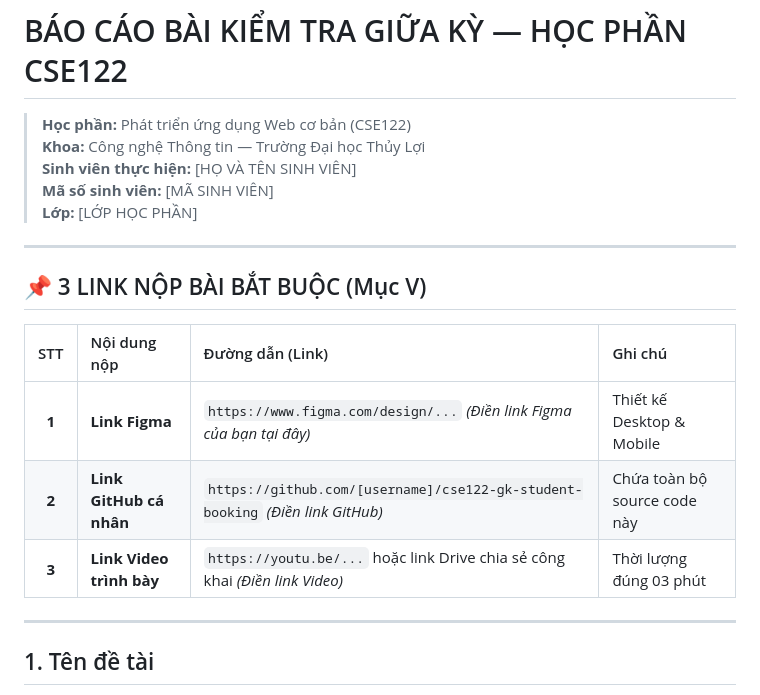
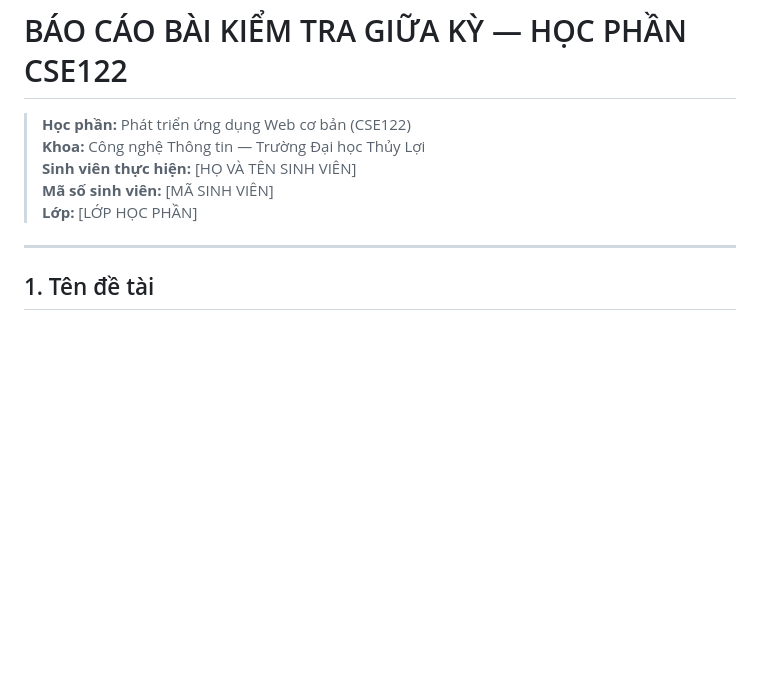
Before and after one commit to vuhongphuc1297/cse122-gk-student-booking, a Markdown page: README.md, the part around one of its changes. Drawn GitHub-style; blank space fills up the shorter version.

```diff
--- a/README.md
+++ b/README.md
@@ -5,16 +5,6 @@
 > **Sinh viên thực hiện:** [HỌ VÀ TÊN SINH VIÊN]
 > **Mã số sinh viên:** [MÃ SINH VIÊN]
 > **Lớp:** [LỚP HỌC PHẦN]
-
----
-
-## 📌 3 LINK NỘP BÀI BẮT BUỘC (Mục V)
-
-| STT | Nội dung nộp | Đường dẫn (Link) | Ghi chú |
-| :---: | :--- | :--- | :--- |
-| **1** | **Link Figma** | `https://www.figma.com/design/...` *(Điền link Figma của bạn tại đây)* | Thiết kế Desktop & Mobile |
-| **2** | **Link GitHub cá nhân** | `https://github.com/[username]/cse122-gk-student-booking` *(Điền link GitHub)* | Chứa toàn bộ source code này |
-| **3** | **Link Video trình bày** | `https://youtu.be/...` hoặc link Drive chia sẻ công khai *(Điền link Video)* | Thời lượng đúng 03 phút |
 
 ---
 
```
Also changed, not shown: other parts of README.md (+0 -37 lines).
